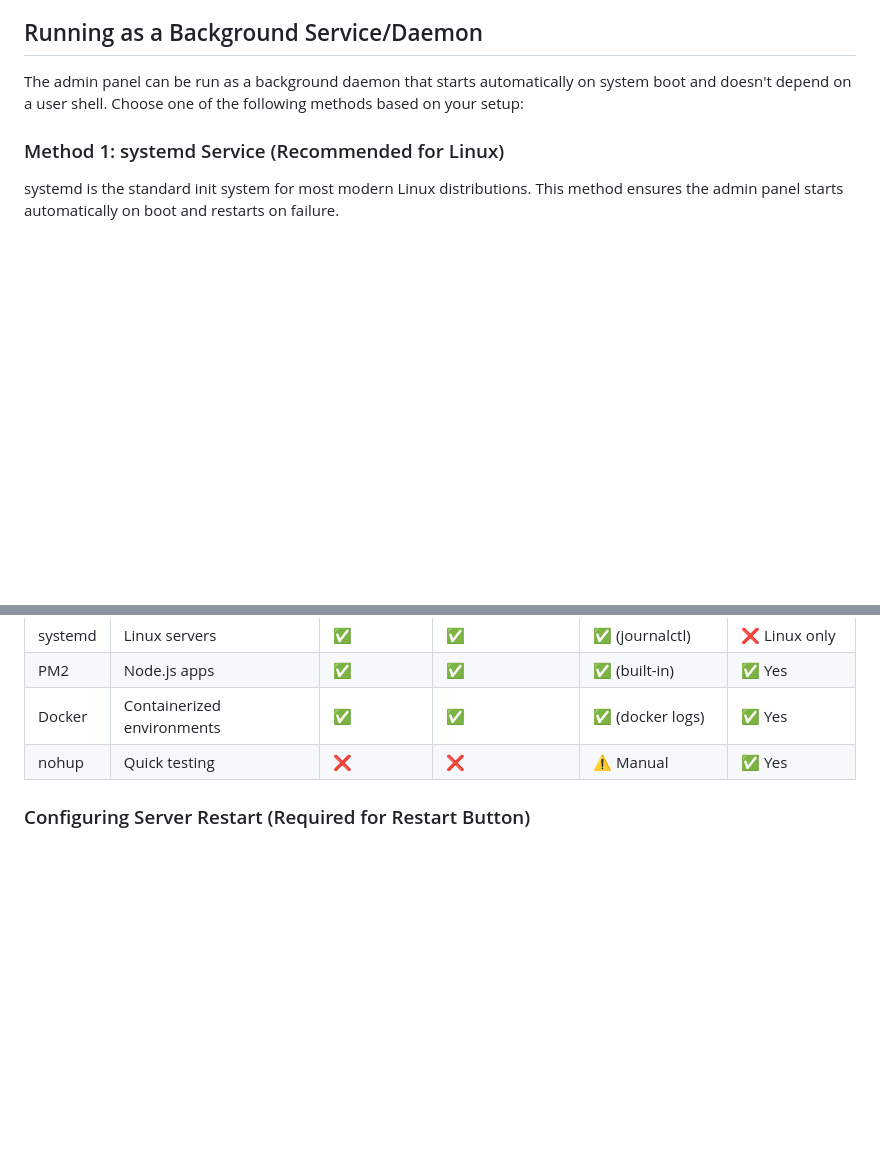
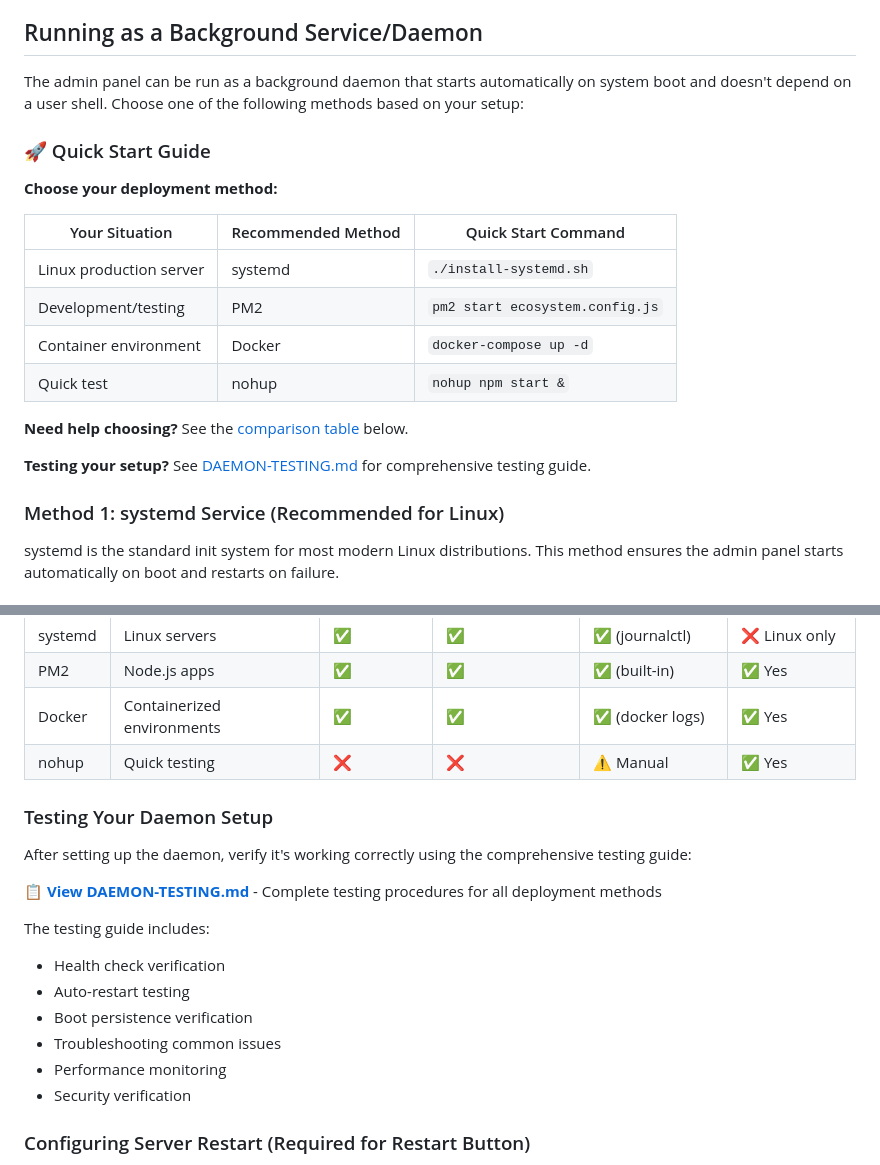
Before and after one commit to LukasRat/maniaplanet-admin-panel, a Markdown page: README.md, 2 parts joined by grey strips. Drawn GitHub-style; blank space fills up the shorter version.

Commit message:
Add comprehensive testing guide and quick start reference for daemon setup
Co-authored-by: LukasRat <47152653+LukasRat@users.noreply.github.com>

```diff
--- a/README.md
+++ b/README.md
@@ -166,6 +166,21 @@ This ensures a clean, professional appearance while maintaining full compatibili
 ## Running as a Background Service/Daemon
 
 The admin panel can be run as a background daemon that starts automatically on system boot and doesn't depend on a user shell. Choose one of the following methods based on your setup:
+
+### 🚀 Quick Start Guide
+
+**Choose your deployment method:**
+
+| Your Situation | Recommended Method | Quick Start Command |
+|----------------|-------------------|---------------------|
+| Linux production server | systemd | `./install-systemd.sh` |
+| Development/testing | PM2 | `pm2 start ecosystem.config.js` |
+| Container environment | Docker | `docker-compose up -d` |
+| Quick test | nohup | `nohup npm start &` |
+
+**Need help choosing?** See the [comparison table](#choosing-the-right-method) below.
+
+**Testing your setup?** See [DAEMON-TESTING.md](DAEMON-TESTING.md) for comprehensive testing guide.
 
 ### Method 1: systemd Service (Recommended for Linux)
 
@@ -367,6 +382,20 @@ kill <PID>
 | PM2 | Node.js apps | ✅ | ✅ | ✅ (built-in) | ✅ Yes |
 | Docker | Containerized environments | ✅ | ✅ | ✅ (docker logs) | ✅ Yes |
 | nohup | Quick testing | ❌ | ❌ | ⚠️ Manual | ✅ Yes |
+
+### Testing Your Daemon Setup
+
+After setting up the daemon, verify it's working correctly using the comprehensive testing guide:
+
+📋 **[View DAEMON-TESTING.md](DAEMON-TESTING.md)** - Complete testing procedures for all deployment methods
+
+The testing guide includes:
+- Health check verification
+- Auto-restart testing
+- Boot persistence verification
+- Troubleshooting common issues
+- Performance monitoring
+- Security verification
 
 ### Configuring Server Restart (Required for Restart Button)
 
```
Also changed, not shown: DAEMON-TESTING.md (added, +258 -0 lines).
